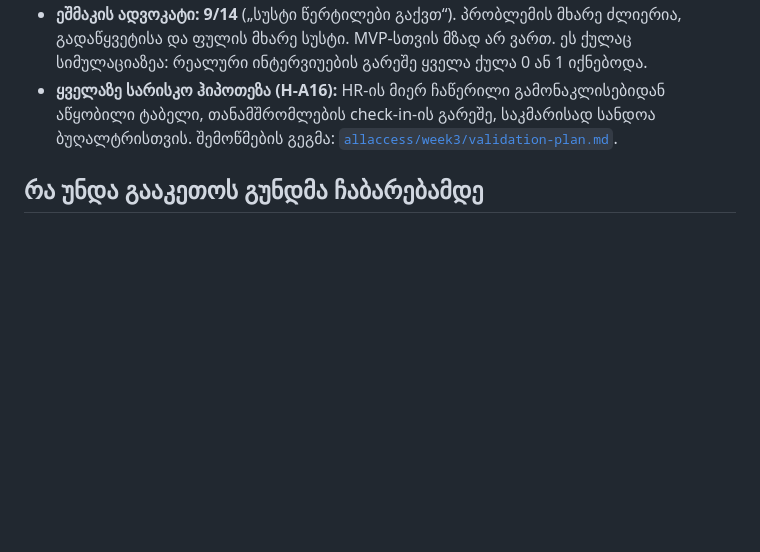
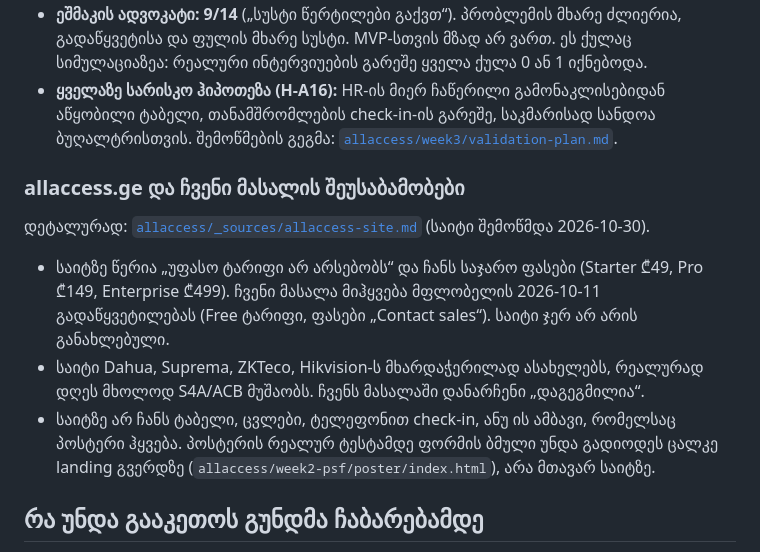
Before and after one commit to trongio/allaccess-accelerator, a Markdown page: README.md, the part around the change. GitHub-like rendering; blank space fills up the shorter version.

Commit message:
Live-site fact check and discrepancy notes

```diff
--- a/README.md
+++ b/README.md
@@ -60,6 +60,13 @@ ALL access-ის (allaccess.ge) გუნდის ნამუშევარ
 - **ეშმაკის ადვოკატი: 9/14** („სუსტი წერტილები გაქვთ“). პრობლემის მხარე ძლიერია, გადაწყვეტისა და ფულის მხარე სუსტი. MVP-სთვის მზად არ ვართ. ეს ქულაც სიმულაციაზეა: რეალური ინტერვიუების გარეშე ყველა ქულა 0 ან 1 იქნებოდა.
 - **ყველაზე სარისკო ჰიპოთეზა (H-A16):** HR-ის მიერ ჩაწერილი გამონაკლისებიდან აწყობილი ტაბელი, თანამშრომლების check-in-ის გარეშე, საკმარისად სანდოა ბუღალტრისთვის. შემოწმების გეგმა: [`allaccess/week3/validation-plan.md`](allaccess/week3/validation-plan.md).
 
+### allaccess.ge და ჩვენი მასალის შეუსაბამობები
+
+დეტალურად: [`allaccess/_sources/allaccess-site.md`](allaccess/_sources/allaccess-site.md) (საიტი შემოწმდა 2026-10-30).
+- საიტზე წერია „უფასო ტარიფი არ არსებობს“ და ჩანს საჯარო ფასები (Starter ₾49, Pro ₾149, Enterprise ₾499). ჩვენი მასალა მიჰყვება მფლობელის 2026-10-11 გადაწყვეტილებას (Free ტარიფი, ფასები „Contact sales“). საიტი ჯერ არ არის განახლებული.
+- საიტი Dahua, Suprema, ZKTeco, Hikvision-ს მხარდაჭერილად ასახელებს, რეალურად დღეს მხოლოდ S4A/ACB მუშაობს. ჩვენს მასალაში დანარჩენი „დაგეგმილია“.
+- საიტზე არ ჩანს ტაბელი, ცვლები, ტელეფონით check-in, ანუ ის ამბავი, რომელსაც პოსტერი ჰყვება. პოსტერის რეალურ ტესტამდე ფორმის ბმული უნდა გადიოდეს ცალკე landing გვერდზე (`allaccess/week2-psf/poster/index.html`), არა მთავარ საიტზე.
+
 ## რა უნდა გააკეთოს გუნდმა ჩაბარებამდე
 
 კურსის წესით ციტატა, ფოტო ან რიცხვი რეალური ინტერვიუს გარეშე არ ჩაითვლება. ამ რეპოში ყველა ინტერვიუ, ტესტი და პანელი სიმულაციაა, ამიტომ ჩაბარებამდე:
```
Also changed, not shown: allaccess/_sources/allaccess-site.md (added, +74 -0 lines).
